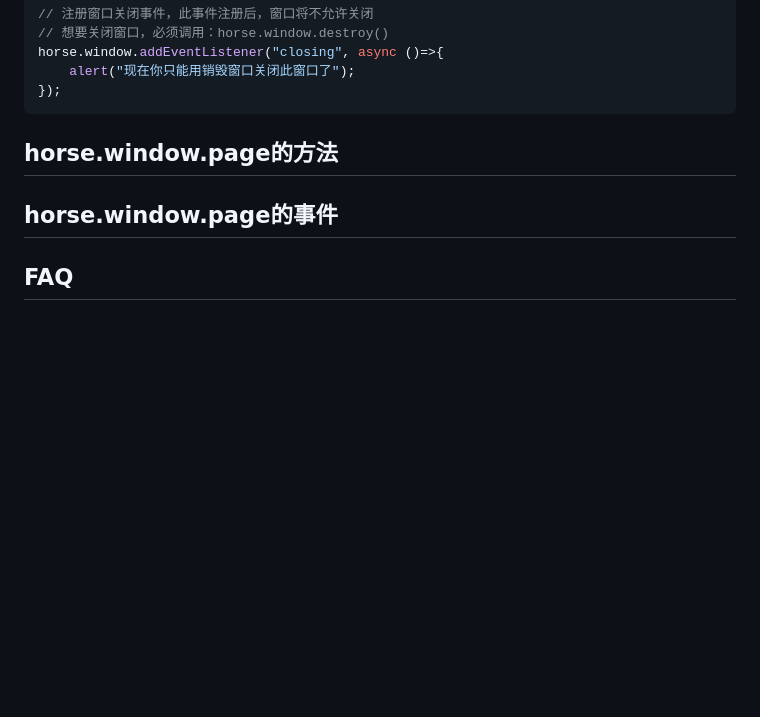
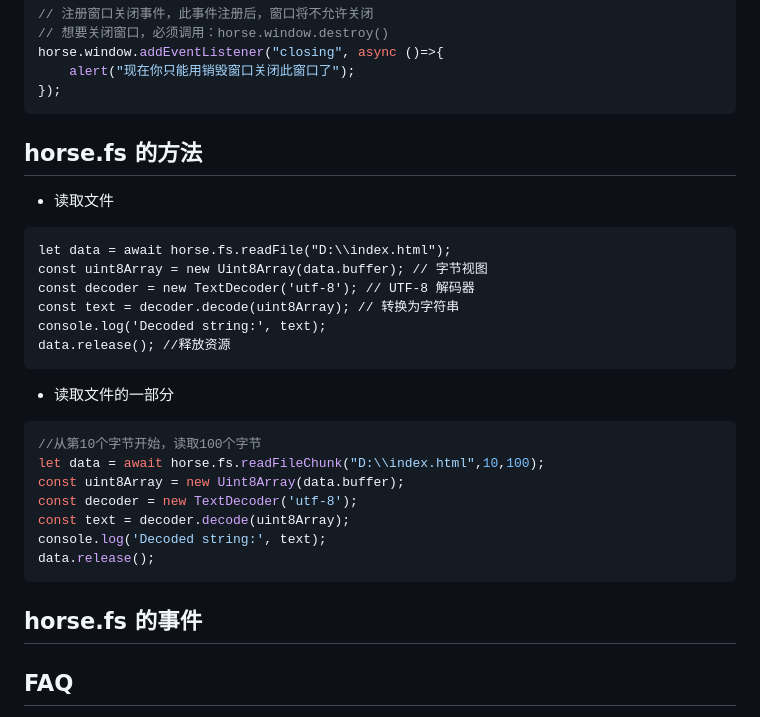
Before and after one commit to xland/HorseJs, a Markdown page: README.md, the part around the change printed below. Rendered like a GitHub page; blank space fills up the shorter version.

````diff
--- a/README.md
+++ b/README.md
@@ -161,8 +199,29 @@ horse.window.addEventListener("closing", async ()=>{
 });
 ```
 
-## horse.window.page的方法
-## horse.window.page的事件
+## horse.fs 的方法
+
+- 读取文件
+```
+let data = await horse.fs.readFile("D:\\index.html");
+const uint8Array = new Uint8Array(data.buffer); // 字节视图
+const decoder = new TextDecoder('utf-8'); // UTF-8 解码器
+const text = decoder.decode(uint8Array); // 转换为字符串
+console.log('Decoded string:', text);
+data.release(); //释放资源
+```
+- 读取文件的一部分
+```js
+//从第10个字节开始，读取100个字节
+let data = await horse.fs.readFileChunk("D:\\index.html",10,100);
+const uint8Array = new Uint8Array(data.buffer);
+const decoder = new TextDecoder('utf-8');
+const text = decoder.decode(uint8Array);
+console.log('Decoded string:', text);
+data.release();
+```
+
+## horse.fs 的事件
 
 ## FAQ
 
````
Also changed, not shown: other parts of README.md (+38 -0 lines).
